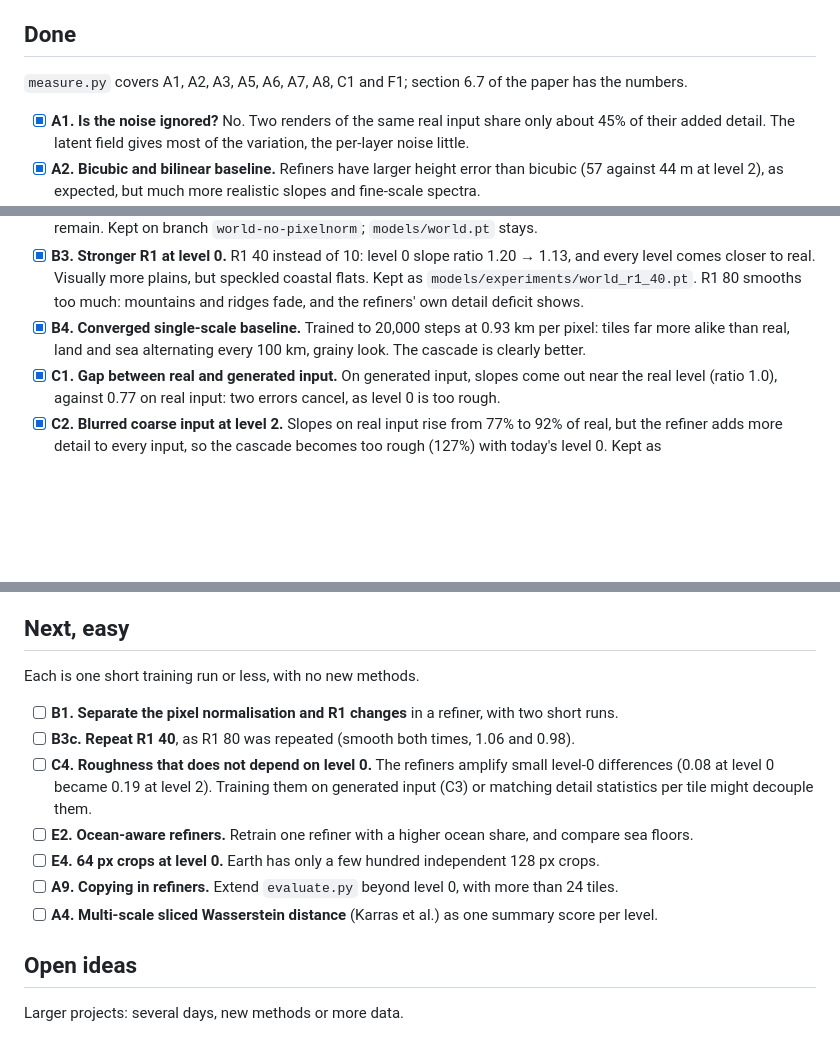
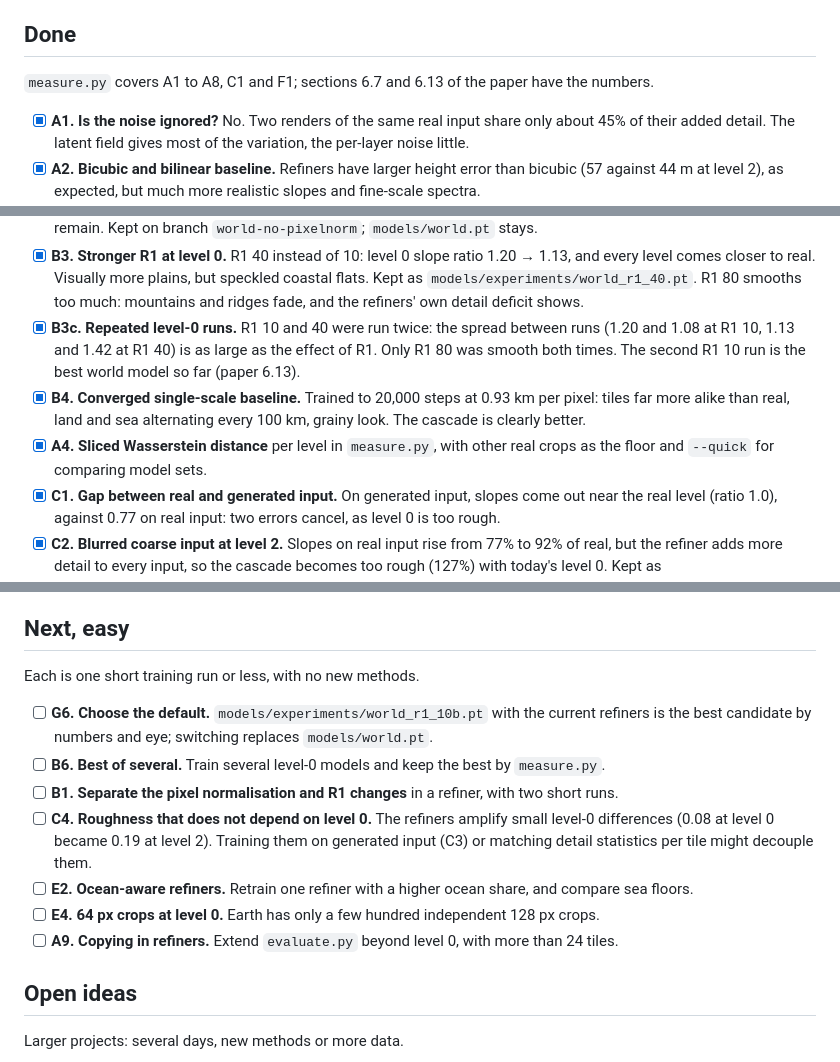
Before and after one commit to mrn2se/terrain-gan, a Markdown page: TODO.md, 3 parts joined by grey strips. Drawn GitHub-style; blank space fills up the shorter version.

```diff
--- a/TODO.md
+++ b/TODO.md
@@ -7,7 +7,7 @@ of this list, as the paper and commits refer to them.
 
 ## Done
 
-`measure.py` covers A1, A2, A3, A5, A6, A7, A8, C1 and F1; section 6.7 of the paper has the numbers.
+`measure.py` covers A1 to A8, C1 and F1; sections 6.7 and 6.13 of the paper have the numbers.
 
 - [x] **A1. Is the noise ignored?** No. Two renders of the same real input share only about 45% of
   their added detail. The latent field gives most of the variation, the per-layer noise little.
@@ -30,8 +30,13 @@ of this list, as the paper and commits refer to them.
   every level comes closer to real. Visually more plains, but speckled coastal flats. Kept as
   `models/experiments/world_r1_40.pt`.
   R1 80 smooths too much: mountains and ridges fade, and the refiners' own detail deficit shows.
+- [x] **B3c. Repeated level-0 runs.** R1 10 and 40 were run twice: the spread between runs
+  (1.20 and 1.08 at R1 10, 1.13 and 1.42 at R1 40) is as large as the effect of R1. Only R1 80 was
+  smooth both times. The second R1 10 run is the best world model so far (paper 6.13).
 - [x] **B4. Converged single-scale baseline.** Trained to 20,000 steps at 0.93 km per pixel: tiles far more
   alike than real, land and sea alternating every 100 km, grainy look. The cascade is clearly better.
+- [x] **A4. Sliced Wasserstein distance** per level in `measure.py`, with other real crops as
+  the floor and `--quick` for comparing model sets.
 - [x] **C1. Gap between real and generated input.** On generated input, slopes come out near the real
   level (ratio 1.0), against 0.77 on real input: two errors cancel, as level 0 is too rough.
 - [x] **C2. Blurred coarse input at level 2.** Slopes on real input rise from 77% to 92% of real, but
@@ -54,15 +59,16 @@ of this list, as the paper and commits refer to them.
 
 Each is one short training run or less, with no new methods.
 
+- [ ] **G6. Choose the default.** `models/experiments/world_r1_10b.pt` with the current refiners
+  is the best candidate by numbers and eye; switching replaces `models/world.pt`.
+- [ ] **B6. Best of several.** Train several level-0 models and keep the best by `measure.py`.
 - [ ] **B1. Separate the pixel normalisation and R1 changes** in a refiner, with two short runs.
-- [ ] **B3c. Repeat R1 40**, as R1 80 was repeated (smooth both times, 1.06 and 0.98).
 - [ ] **C4. Roughness that does not depend on level 0.** The refiners amplify small level-0
   differences (0.08 at level 0 became 0.19 at level 2). Training them on generated input (C3)
   or matching detail statistics per tile might decouple them.
 - [ ] **E2. Ocean-aware refiners.** Retrain one refiner with a higher ocean share, and compare sea floors.
 - [ ] **E4. 64 px crops at level 0.** Earth has only a few hundred independent 128 px crops.
 - [ ] **A9. Copying in refiners.** Extend `evaluate.py` beyond level 0, with more than 24 tiles.
-- [ ] **A4. Multi-scale sliced Wasserstein distance** (Karras et al.) as one summary score per level.
 
 ## Open ideas
 
```
Also changed, not shown: PAPER.md (+49 -4 lines), docs/figures/r1_repeats.png (added), 5 other files.
